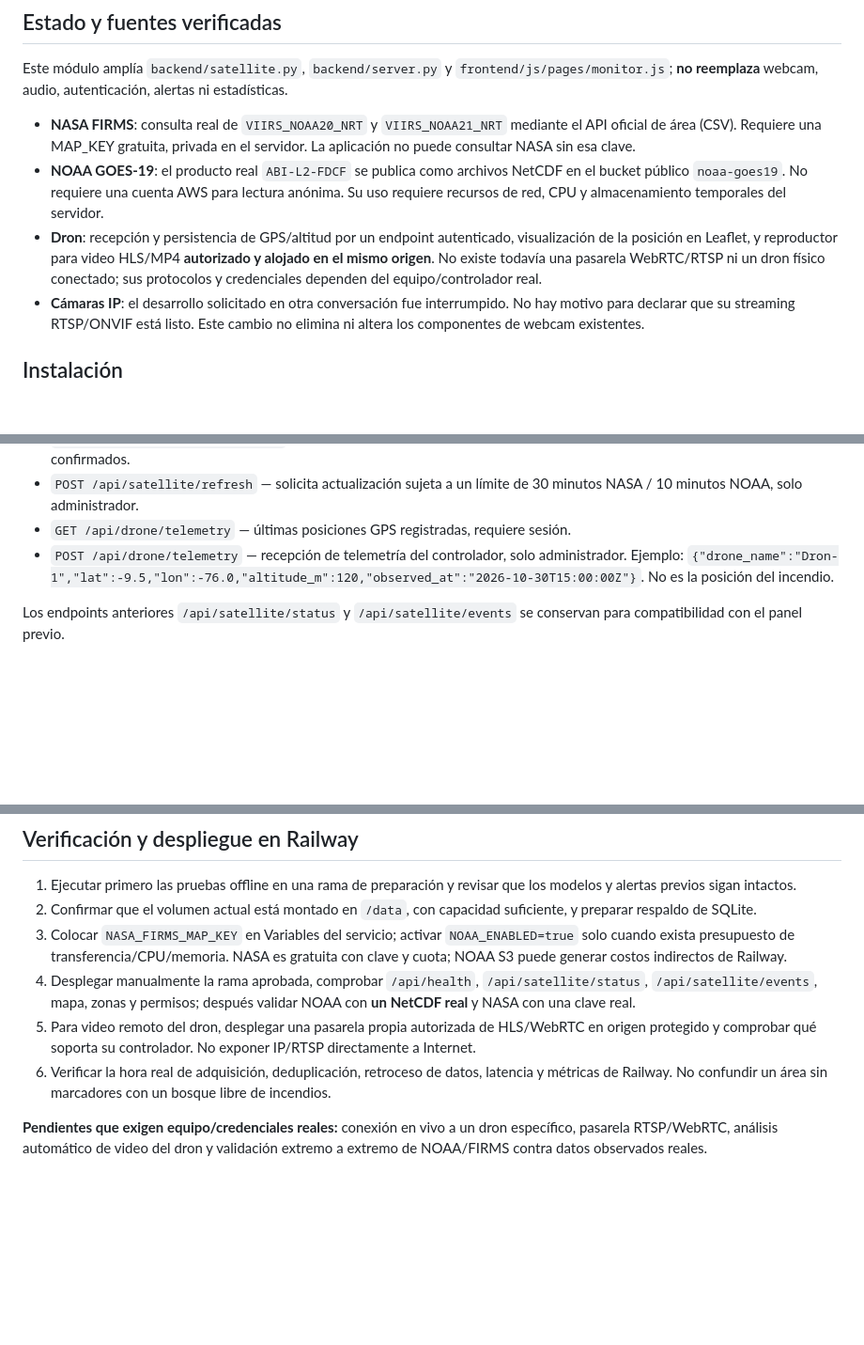
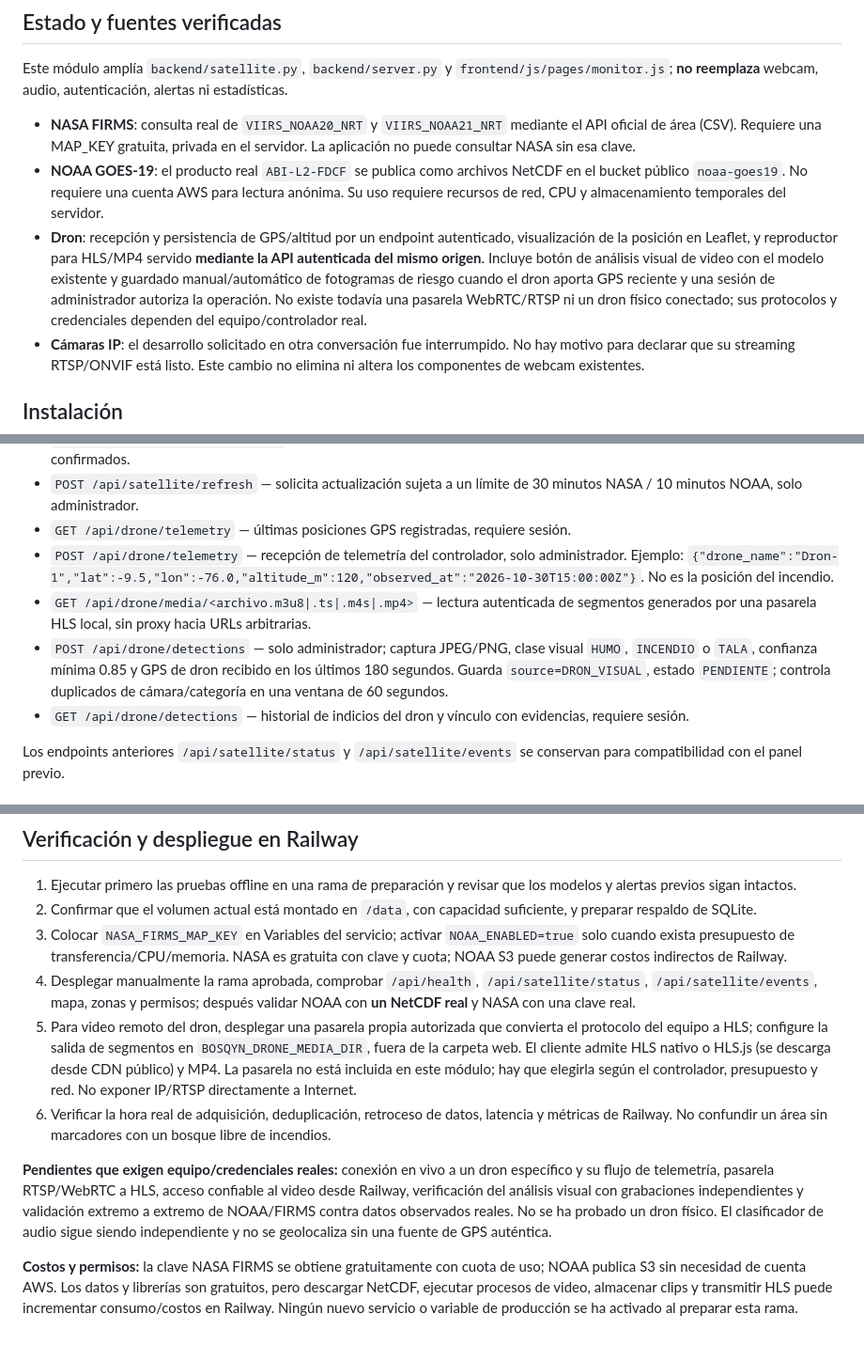
Before and after one commit to franksimonduran/BOSQYN-AI, a Markdown page: docs/CENTRO_SATELITAL_DRON.md, 3 parts joined by grey strips. Shown at 94% size. Rendered like a GitHub page; blank space fills up the shorter version.

Commit message:
docs(drone): document protected HLS gateway, AI capture endpoints, security and honest limits

```diff
--- a/docs/CENTRO_SATELITAL_DRON.md
+++ b/docs/CENTRO_SATELITAL_DRON.md
@@ -6,7 +6,7 @@ Este módulo amplía `backend/satellite.py`, `backend/server.py` y `frontend/js/
 
 - **NASA FIRMS**: consulta real de `VIIRS_NOAA20_NRT` y `VIIRS_NOAA21_NRT` mediante el API oficial de área (CSV). Requiere una MAP_KEY gratuita, privada en el servidor. La aplicación no puede consultar NASA sin esa clave.
 - **NOAA GOES-19**: el producto real `ABI-L2-FDCF` se publica como archivos NetCDF en el bucket público `noaa-goes19`. No requiere una cuenta AWS para lectura anónima. Su uso requiere recursos de red, CPU y almacenamiento temporales del servidor.
-- **Dron**: recepción y persistencia de GPS/altitud por un endpoint autenticado, visualización de la posición en Leaflet, y reproductor para video HLS/MP4 **autorizado y alojado en el mismo origen**. No existe todavía una pasarela WebRTC/RTSP ni un dron físico conectado; sus protocolos y credenciales dependen del equipo/controlador real.
+- **Dron**: recepción y persistencia de GPS/altitud por un endpoint autenticado, visualización de la posición en Leaflet, y reproductor para HLS/MP4 servido **mediante la API autenticada del mismo origen**. Incluye botón de análisis visual de video con el modelo existente y guardado manual/automático de fotogramas de riesgo cuando el dron aporta GPS reciente y una sesión de administrador autoriza la operación. No existe todavía una pasarela WebRTC/RTSP ni un dron físico conectado; sus protocolos y credenciales dependen del equipo/controlador real.
 - **Cámaras IP**: el desarrollo solicitado en otra conversación fue interrumpido. No hay motivo para declarar que su streaming RTSP/ONVIF está listo. Este cambio no elimina ni altera los componentes de webcam existentes.
 
 ## Instalación
@@ -42,6 +43,9 @@ No se deben publicar claves, tokens de cámaras ni contraseñas de drones en el
 - `POST /api/satellite/refresh` — solicita actualización sujeta a un límite de 30 minutos NASA / 10 minutos NOAA, solo administrador.
 - `GET /api/drone/telemetry` — últimas posiciones GPS registradas, requiere sesión.
 - `POST /api/drone/telemetry` — recepción de telemetría del controlador, solo administrador. Ejemplo: `{"drone_name":"Dron-1","lat":-9.5,"lon":-76.0,"altitude_m":120,"observed_at":"2026-10-30T15:00:00Z"}`. No es la posición del incendio.
+- `GET /api/drone/media/<archivo.m3u8|.ts|.m4s|.mp4>` — lectura autenticada de segmentos generados por una pasarela HLS local, sin proxy hacia URLs arbitrarias.
+- `POST /api/drone/detections` — solo administrador; captura JPEG/PNG, clase visual `HUMO`, `INCENDIO` o `TALA`, confianza mínima 0.85 y GPS de dron recibido en los últimos 180 segundos. Guarda `source=DRON_VISUAL`, estado `PENDIENTE`; controla duplicados de cámara/categoría en una ventana de 60 segundos.
+- `GET /api/drone/detections` — historial de indicios del dron y vínculo con evidencias, requiere sesión.
 
 Los endpoints anteriores `/api/satellite/status` y `/api/satellite/events` se conservan para compatibilidad con el panel previo.
 
@@ -60,7 +64,9 @@ Los endpoints anteriores `/api/satellite/status` y `/api/satellite/events` se co
 2. Confirmar que el volumen actual está montado en `/data`, con capacidad suficiente, y preparar respaldo de SQLite.
 3. Colocar `NASA_FIRMS_MAP_KEY` en Variables del servicio; activar `NOAA_ENABLED=true` solo cuando exista presupuesto de transferencia/CPU/memoria. NASA es gratuita con clave y cuota; NOAA S3 puede generar costos indirectos de Railway.
 4. Desplegar manualmente la rama aprobada, comprobar `/api/health`, `/api/satellite/status`, `/api/satellite/events`, mapa, zonas y permisos; después validar NOAA con **un NetCDF real** y NASA con una clave real.
-5. Para video remoto del dron, desplegar una pasarela propia autorizada de HLS/WebRTC en origen protegido y comprobar qué soporta su controlador. No exponer IP/RTSP directamente a Internet.
+5. Para video remoto del dron, desplegar una pasarela propia autorizada que convierta el protocolo del equipo a HLS; configure la salida de segmentos en `BOSQYN_DRONE_MEDIA_DIR`, fuera de la carpeta web. El cliente admite HLS nativo o HLS.js (se descarga desde CDN público) y MP4. La pasarela no está incluida en este módulo; hay que elegirla según el controlador, presupuesto y red. No exponer IP/RTSP directamente a Internet.
 6. Verificar la hora real de adquisición, deduplicación, retroceso de datos, latencia y métricas de Railway. No confundir un área sin marcadores con un bosque libre de incendios.
 
-**Pendientes que exigen equipo/credenciales reales:** conexión en vivo a un dron específico, pasarela RTSP/WebRTC, análisis automático de video del dron y validación extremo a extremo de NOAA/FIRMS contra datos observados reales.
+**Pendientes que exigen equipo/credenciales reales:** conexión en vivo a un dron específico y su flujo de telemetría, pasarela RTSP/WebRTC a HLS, acceso confiable al video desde Railway, verificación del análisis visual con grabaciones independientes y validación extremo a extremo de NOAA/FIRMS contra datos observados reales. No se ha probado un dron físico. El clasificador de audio sigue siendo independiente y no se geolocaliza sin una fuente de GPS auténtica.
+
+**Costos y permisos:** la clave NASA FIRMS se obtiene gratuitamente con cuota de uso; NOAA publica S3 sin necesidad de cuenta AWS. Los datos y librerías son gratuitos, pero descargar NetCDF, ejecutar procesos de video, almacenar clips y transmitir HLS puede incrementar consumo/costos en Railway. Ningún nuevo servicio o variable de producción se ha activado al preparar esta rama.
```
Also changed, not shown: other parts of docs/CENTRO_SATELITAL_DRON.md (+1 -0 lines).
